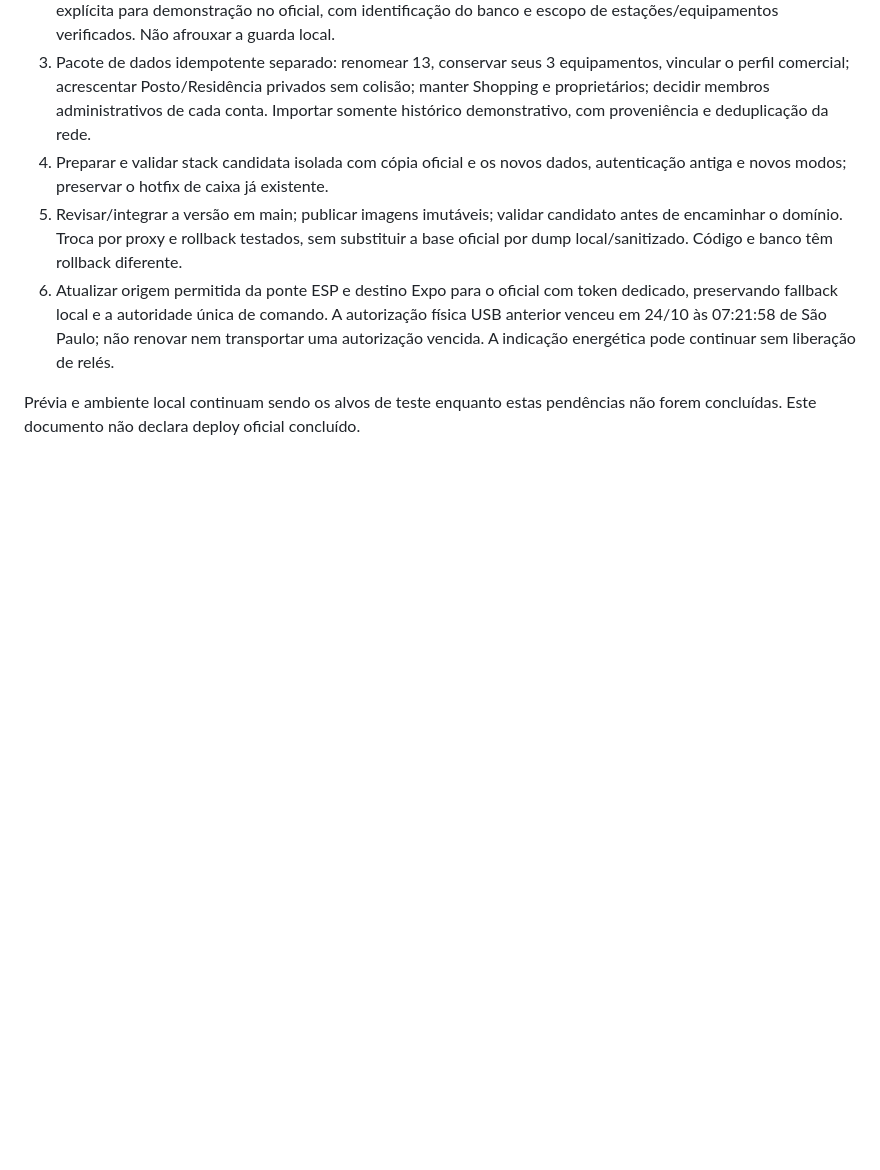
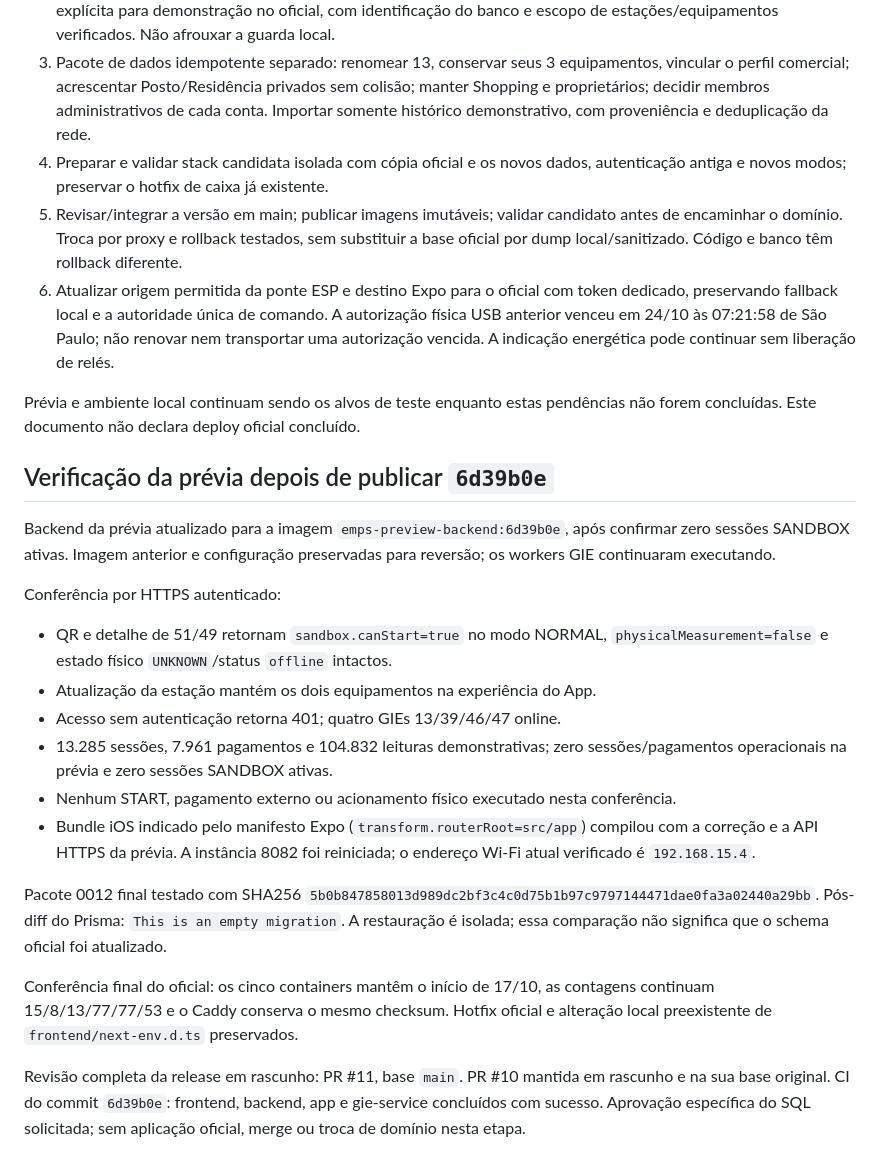
Before and after one commit to TommasoNagliatti/EMPS-Ecosystem, a Markdown page: docs/official-release-preflight-2026-10-24.md, the part around the change. Drawn GitHub-style; blank space fills up the shorter version.

Commit message:
Record preview QR validation and official release approval gates

```diff
--- a/docs/official-release-preflight-2026-10-24.md
+++ b/docs/official-release-preflight-2026-10-24.md
@@ -63,3 +63,36 @@ backup recente e commit revisado antes de aplicação oficial.
 
 Prévia e ambiente local continuam sendo os alvos de teste enquanto estas pendências
 não forem concluídas. Este documento não declara deploy oficial concluído.
+
+## Verificação da prévia depois de publicar `6d39b0e`
+
+Backend da prévia atualizado para a imagem `emps-preview-backend:6d39b0e`,
+após confirmar zero sessões SANDBOX ativas. Imagem anterior e configuração
+preservadas para reversão; os workers GIE continuaram executando.
+
+Conferência por HTTPS autenticado:
+
+- QR e detalhe de 51/49 retornam `sandbox.canStart=true` no modo NORMAL,
+  `physicalMeasurement=false` e estado físico `UNKNOWN`/status `offline` intactos.
+- Atualização da estação mantém os dois equipamentos na experiência do App.
+- Acesso sem autenticação retorna 401; quatro GIEs 13/39/46/47 online.
+- 13.285 sessões, 7.961 pagamentos e 104.832 leituras demonstrativas;
+  zero sessões/pagamentos operacionais na prévia e zero sessões SANDBOX ativas.
+- Nenhum START, pagamento externo ou acionamento físico executado nesta conferência.
+- Bundle iOS indicado pelo manifesto Expo (`transform.routerRoot=src/app`)
+  compilou com a correção e a API HTTPS da prévia. A instância 8082 foi
+  reiniciada; o endereço Wi-Fi atual verificado é `192.168.15.4`.
+
+Pacote 0012 final testado com SHA256
+`5b0b847858013d989dc2bf3c4c0d75b1b97c9797144471dae0fa3a02440a29bb`.
+Pós-diff do Prisma: `This is an empty migration`. A restauração é isolada;
+essa comparação não significa que o schema oficial foi atualizado.
+
+Conferência final do oficial: os cinco containers mantêm o início de 17/10,
+as contagens continuam 15/8/13/77/77/53 e o Caddy conserva o mesmo checksum.
+Hotfix oficial e alteração local preexistente de `frontend/next-env.d.ts` preservados.
+
+Revisão completa da release em rascunho: PR #11, base `main`. PR #10 mantida
+em rascunho e na sua base original. CI do commit `6d39b0e`: frontend, backend,
+app e gie-service concluídos com sucesso. Aprovação específica do SQL solicitada;
+sem aplicação oficial, merge ou troca de domínio nesta etapa.
```
